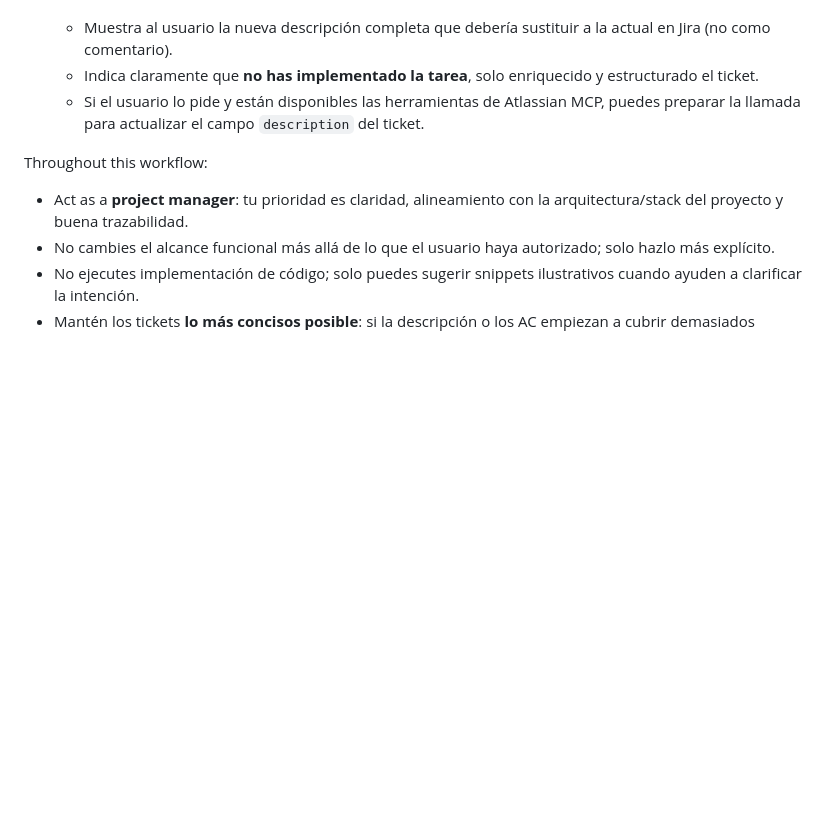
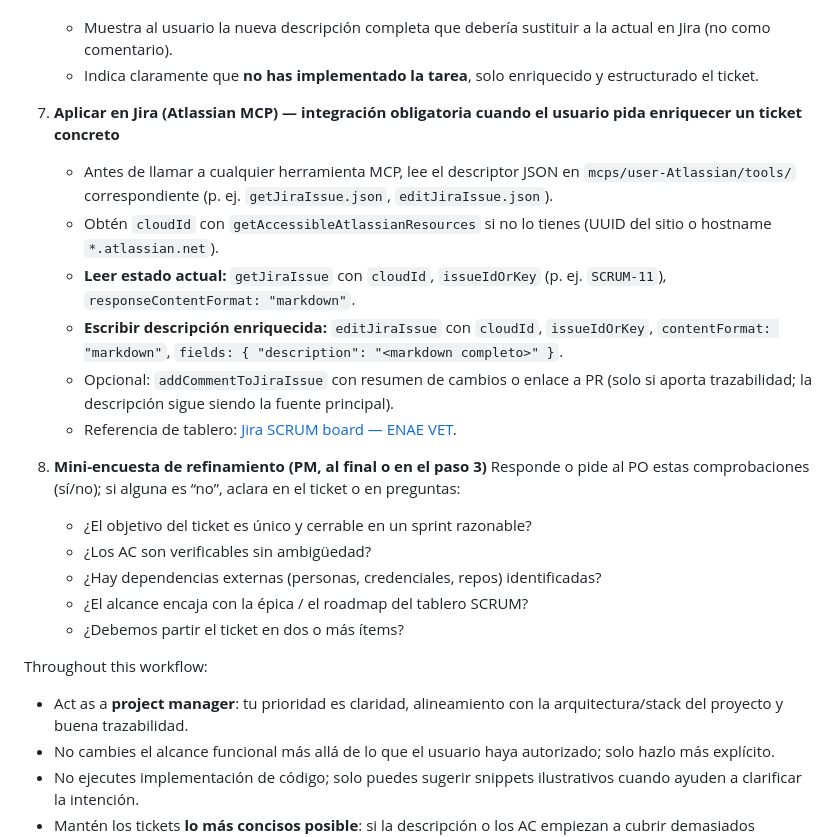
Before and after one commit to ivancordones/enae--vet, a Markdown page: .cursor/commands/Enrich.md, the part around the change. Rendered like a GitHub page; blank space fills up the shorter version.

Commit message:
chore(commands): integrate Enrich workflow with Jira MCP
- Document getJiraIssue/editJiraIssue flow and board link
- Add PM mini-checklist (refinement survey)

Made-with: Cursor

```diff
--- a/.cursor/commands/Enrich.md
+++ b/.cursor/commands/Enrich.md
@@ -59,7 +59,22 @@ Follow this exact sequence every time this command is run:
 6. **Present the updated description for application**
    - Muestra al usuario la nueva descripción completa que debería sustituir a la actual en Jira (no como comentario).
    - Indica claramente que **no has implementado la tarea**, solo enriquecido y estructurado el ticket.
-   - Si el usuario lo pide y están disponibles las herramientas de Atlassian MCP, puedes preparar la llamada para actualizar el campo `description` del ticket.
+
+7. **Aplicar en Jira (Atlassian MCP) — integración obligatoria cuando el usuario pida enriquecer un ticket concreto**
+   - Antes de llamar a cualquier herramienta MCP, lee el descriptor JSON en `mcps/user-Atlassian/tools/` correspondiente (p. ej. `getJiraIssue.json`, `editJiraIssue.json`).
+   - Obtén `cloudId` con `getAccessibleAtlassianResources` si no lo tienes (UUID del sitio o hostname `*.atlassian.net`).
+   - **Leer estado actual:** `getJiraIssue` con `cloudId`, `issueIdOrKey` (p. ej. `SCRUM-11`), `responseContentFormat: "markdown"`.
+   - **Escribir descripción enriquecida:** `editJiraIssue` con `cloudId`, `issueIdOrKey`, `contentFormat: "markdown"`, `fields: { "description": "<markdown completo>" }`.
+   - Opcional: `addCommentToJiraIssue` con resumen de cambios o enlace a PR (solo si aporta trazabilidad; la descripción sigue siendo la fuente principal).
+   - Referencia de tablero: [Jira SCRUM board — ENAE VET](https://ivancordonesnunez.atlassian.net/jira/software/projects/SCRUM/boards/1).
+
+8. **Mini-encuesta de refinamiento (PM, al final o en el paso 3)**
+   Responde o pide al PO estas comprobaciones (sí/no); si alguna es “no”, aclara en el ticket o en preguntas:
+   - ¿El objetivo del ticket es único y cerrable en un sprint razonable?
+   - ¿Los AC son verificables sin ambigüedad?
+   - ¿Hay dependencias externas (personas, credenciales, repos) identificadas?
+   - ¿El alcance encaja con la épica / el roadmap del tablero SCRUM?
+   - ¿Debemos partir el ticket en dos o más ítems?
 
 Throughout this workflow:
 - Act as a **project manager**: tu prioridad es claridad, alineamiento con la arquitectura/stack del proyecto y buena trazabilidad.
```
